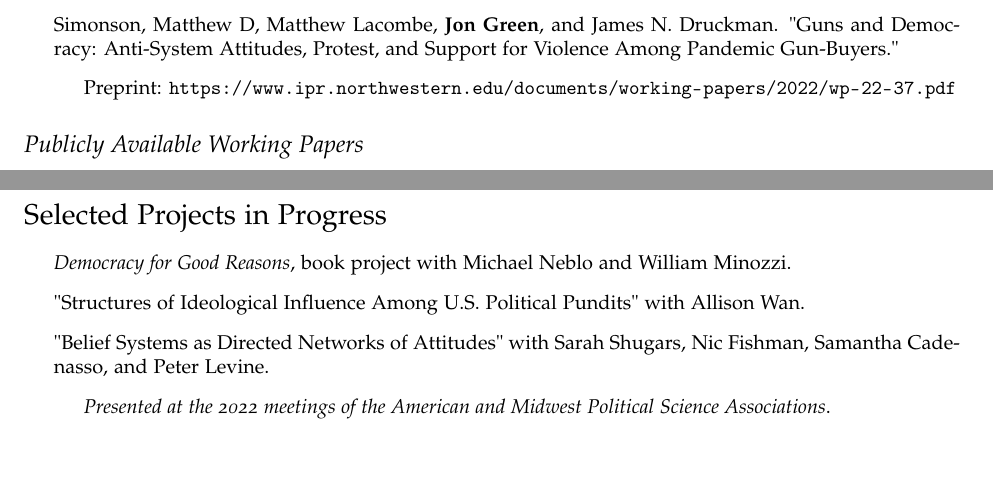
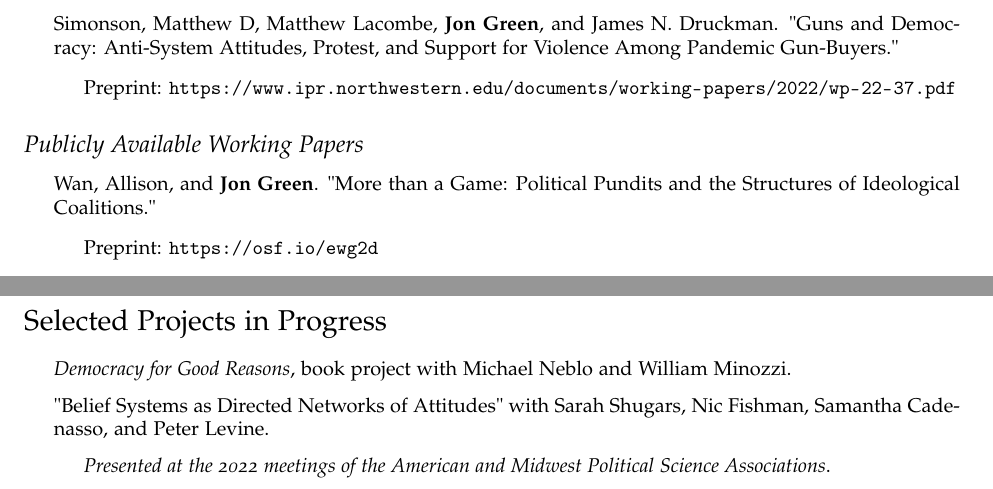
Before and after one commit to jgreen4919/jgreen4919.github.io, a LaTeX CV (files/cv_current.tex): two parts of pages 4 and 5 of 10, joined at a grey line, cut so that both start at the same text, the shorter picture padded with empty space. Compiled offline with pdfLaTeX.

Commit message:
style change

```diff
--- a/files/cv_current.tex
+++ b/files/cv_current.tex
@@ -247,6 +247,11 @@ DOI: 10.1093/acrefore/9780190228637.013.917
 \subsection*{Publicly Available Working Papers}
 
 \begin{itemize}
+\item Wan, Allison, and \textbf{Jon Green}. "More than a Game: Political Pundits and the Structures of Ideological Coalitions."
+\begin{itemize}
+\item Preprint: \url{https://osf.io/ewg2d}
+\end{itemize}
+
 \item \textbf{Green, Jon}. "Ideological Structures Among U.S. Political Pundits."
 \begin{itemize}
 \item \textit{Presented at the 2021 meetings of the Southern, Western, and Midwest Political Science Associations and the 2022 meeting of the American Political Science Association}
@@ -298,8 +303,6 @@ DOI: 10.1093/acrefore/9780190228637.013.917
 \begin{itemize}
 
 \item \textit{Democracy for Good Reasons}, book project with Michael Neblo and William Minozzi.
-
-\item "Structures of Ideological Influence Among U.S. Political Pundits" with Allison Wan.
 
 \item "Belief Systems as Directed Networks of Attitudes" with Sarah Shugars, Nic Fishman, Samantha Cadenasso, and Peter Levine.
 \begin{itemize}
```
Also changed, not shown: files/cv_current.pdf, 3 other files.
